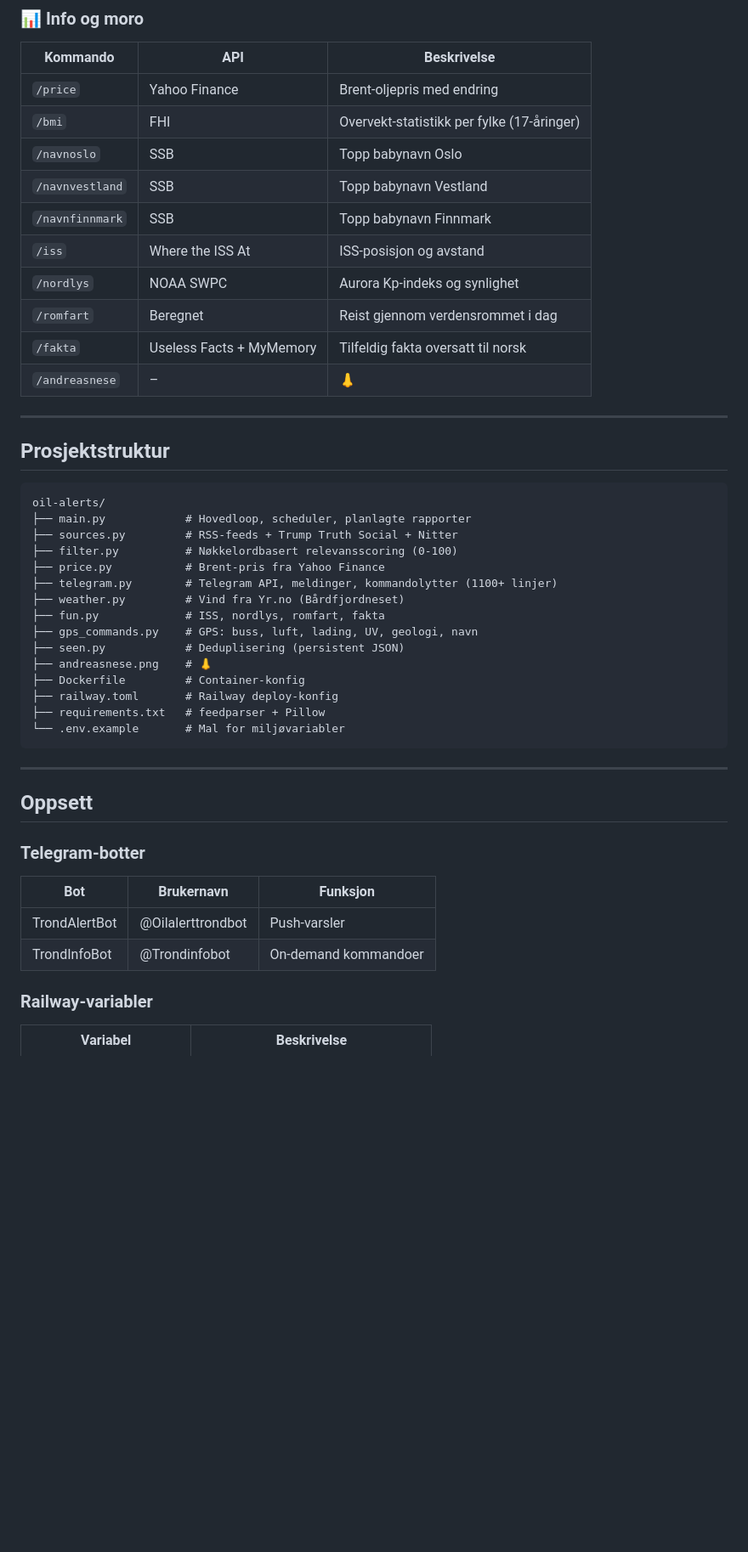
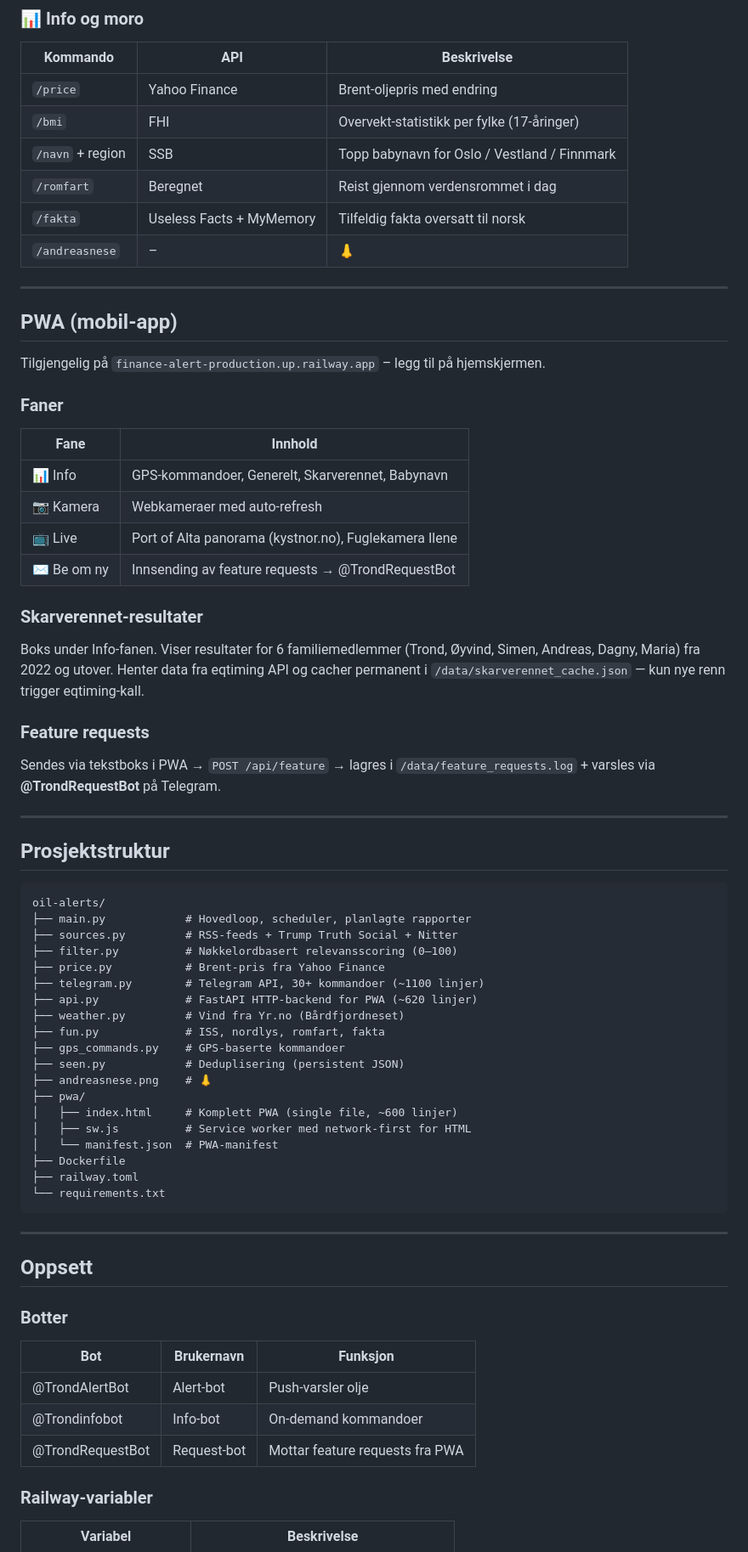
Before and after one commit to kritro/finance-alert, a Markdown page: README.md, the part around one of its changes. Shown at 85% size. Drawn GitHub-style; blank space fills up the shorter version.

````diff
--- a/README.md
+++ b/README.md
@@ -82,14 +82,33 @@ Negativt filter for irrelevante treff (olive oil, cooking oil, etc.)
 |---|---|---|
 | `/price` | Yahoo Finance | Brent-oljepris med endring |
 | `/bmi` | FHI | Overvekt-statistikk per fylke (17-åringer) |
-| `/navnoslo` | SSB | Topp babynavn Oslo |
-| `/navnvestland` | SSB | Topp babynavn Vestland |
-| `/navnfinnmark` | SSB | Topp babynavn Finnmark |
-| `/iss` | Where the ISS At | ISS-posisjon og avstand |
-| `/nordlys` | NOAA SWPC | Aurora Kp-indeks og synlighet |
+| `/navn` + region | SSB | Topp babynavn for Oslo / Vestland / Finnmark |
 | `/romfart` | Beregnet | Reist gjennom verdensrommet i dag |
 | `/fakta` | Useless Facts + MyMemory | Tilfeldig fakta oversatt til norsk |
 | `/andreasnese` | – | 👃 |
+
+---
+
+## PWA (mobil-app)
+
+Tilgjengelig på `finance-alert-production.up.railway.app` – legg til på hjemskjermen.
+
+### Faner
+
+| Fane | Innhold |
+|---|---|
+| 📊 Info | GPS-kommandoer, Generelt, Skarverennet, Babynavn |
+| 📷 Kamera | Webkameraer med auto-refresh |
+| 📺 Live | Port of Alta panorama (kystnor.no), Fuglekamera Ilene |
+| ✉️ Be om ny | Innsending av feature requests → @TrondRequestBot |
+
+### Skarverennet-resultater
+
+Boks under Info-fanen. Viser resultater for 6 familiemedlemmer (Trond, Øyvind, Simen, Andreas, Dagny, Maria) fra 2022 og utover. Henter data fra eqtiming API og cacher permanent i `/data/skarverennet_cache.json` — kun nye renn trigger eqtiming-kall.
+
+### Feature requests
+
+Sendes via tekstboks i PWA → `POST /api/feature` → lagres i `/data/feature_requests.log` + varsles via **@TrondRequestBot** på Telegram.
 
 ---
 
@@ -99,30 +118,35 @@ Negativt filter for irrelevante treff (olive oil, cooking oil, etc.)
 oil-alerts/
 ├── main.py            # Hovedloop, scheduler, planlagte rapporter
 ├── sources.py         # RSS-feeds + Trump Truth Social + Nitter
-├── filter.py          # Nøkkelordbasert relevansscoring (0-100)
+├── filter.py          # Nøkkelordbasert relevansscoring (0–100)
 ├── price.py           # Brent-pris fra Yahoo Finance
-├── telegram.py        # Telegram API, meldinger, kommandolytter (1100+ linjer)
+├── telegram.py        # Telegram API, 30+ kommandoer (~1100 linjer)
+├── api.py             # FastAPI HTTP-backend for PWA (~620 linjer)
 ├── weather.py         # Vind fra Yr.no (Bårdfjordneset)
 ├── fun.py             # ISS, nordlys, romfart, fakta
-├── gps_commands.py    # GPS: buss, luft, lading, UV, geologi, navn
+├── gps_commands.py    # GPS-baserte kommandoer
 ├── seen.py            # Deduplisering (persistent JSON)
 ├── andreasnese.png    # 👃
-├── Dockerfile         # Container-konfig
-├── railway.toml       # Railway deploy-konfig
-├── requirements.txt   # feedparser + Pillow
-└── .env.example       # Mal for miljøvariabler
+├── pwa/
+│   ├── index.html     # Komplett PWA (single file, ~600 linjer)
+│   ├── sw.js          # Service worker med network-first for HTML
+│   └── manifest.json  # PWA-manifest
+├── Dockerfile
+├── railway.toml
+└── requirements.txt
 ```
 
 ---
 
 ## Oppsett
 
-### Telegram-botter
+### Botter
 
 | Bot | Brukernavn | Funksjon |
 |---|---|---|
-| TrondAlertBot | @Oilalerttrondbot | Push-varsler |
-| TrondInfoBot | @Trondinfobot | On-demand kommandoer |
+| @TrondAlertBot | Alert-bot | Push-varsler olje |
+| @Trondinfobot | Info-bot | On-demand kommandoer |
+| @TrondRequestBot | Request-bot | Mottar feature requests fra PWA |
 
 ### Railway-variabler
 
````
Also changed, not shown: other parts of README.md (+67 -61 lines).
